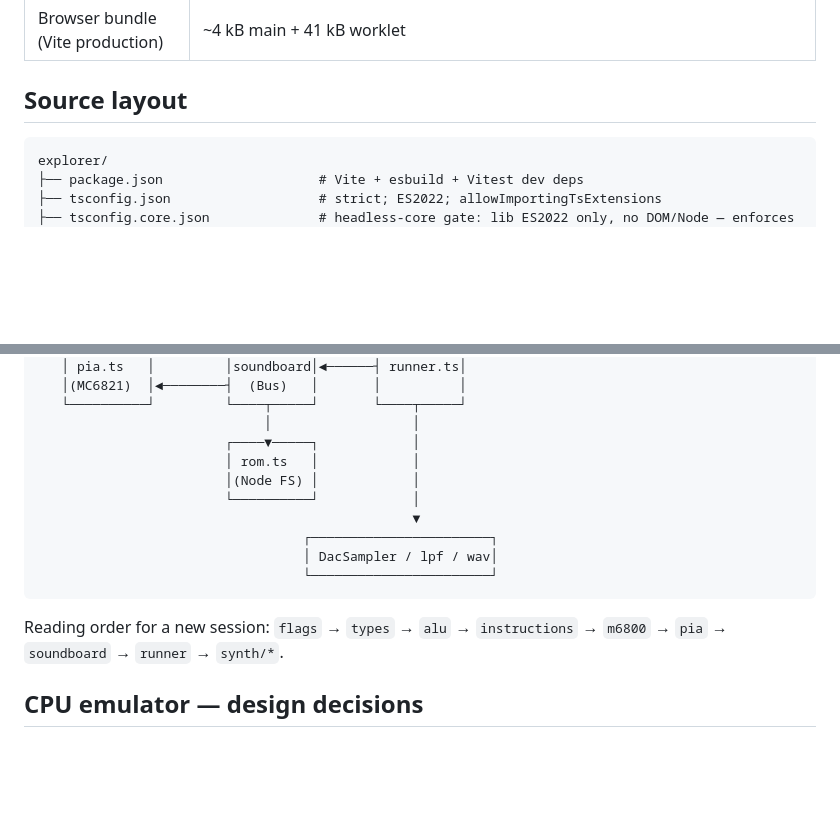
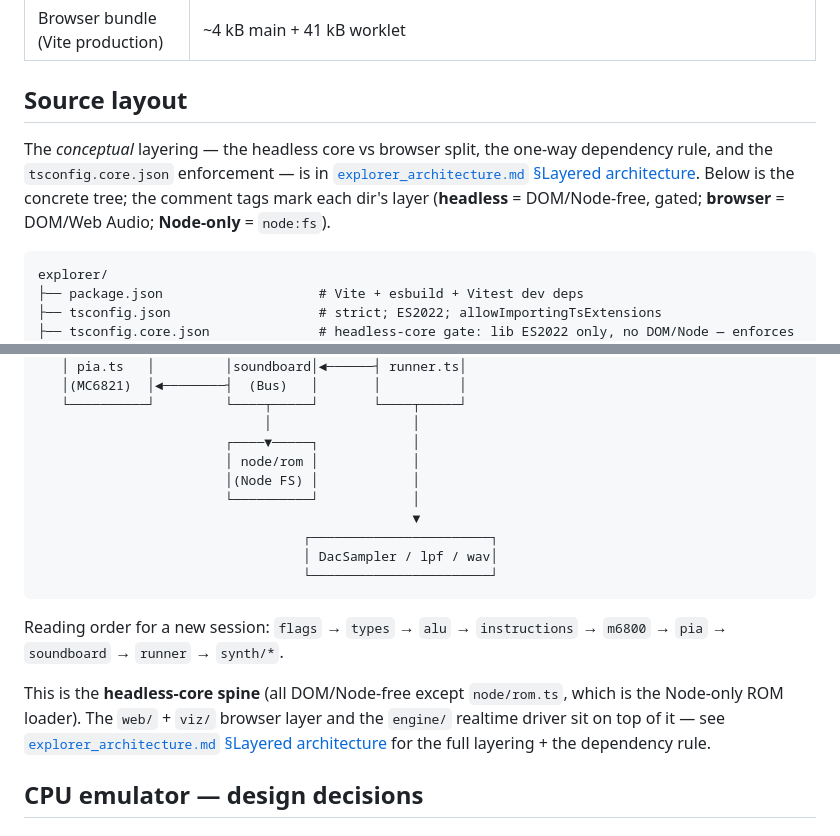
Before and after one commit to mbackschat/williams-sound-explorer, a Markdown page: docs/explorer_implementation.md, 2 parts joined by grey strips. Drawn GitHub-style; blank space fills up the shorter version.

Commit message:
Docs: present source-code layering in architecture; de-stale file layout

````diff
--- a/docs/explorer_implementation.md
+++ b/docs/explorer_implementation.md
@@ -31,6 +31,8 @@ cd explorer && npm run dev
 | Browser bundle (Vite production) | ~4 kB main + 41 kB worklet |
 
 ## Source layout
+
+The *conceptual* layering — the headless core vs browser split, the one-way dependency rule, and the `tsconfig.core.json` enforcement — is in [`explorer_architecture.md` §Layered architecture](explorer_architecture.md). Below is the concrete tree; the comment tags mark each dir's layer (**headless** = DOM/Node-free, gated; **browser** = DOM/Web Audio; **Node-only** = `node:fs`).
 
 ```
 explorer/
@@ -180,7 +182,7 @@ tools/
    └──────────┘         └────┬─────┘       └────┬─────┘
                              │                  │
                         ┌────▼─────┐            │
-                        │ rom.ts   │            │
+                        │ node/rom │            │
                         │(Node FS) │            │
                         └──────────┘            │
                                                 ▼
@@ -190,6 +192,8 @@ tools/
 ```
 
 Reading order for a new session: `flags` → `types` → `alu` → `instructions` → `m6800` → `pia` → `soundboard` → `runner` → `synth/*`.
+
+This is the **headless-core spine** (all DOM/Node-free except `node/rom.ts`, which is the Node-only ROM loader). The `web/` + `viz/` browser layer and the `engine/` realtime driver sit on top of it — see [`explorer_architecture.md` §Layered architecture](explorer_architecture.md) for the full layering + the dependency rule.
 
 ## CPU emulator — design decisions
 
````
Also changed, not shown: docs/explorer_architecture.md (+21 -41 lines).
